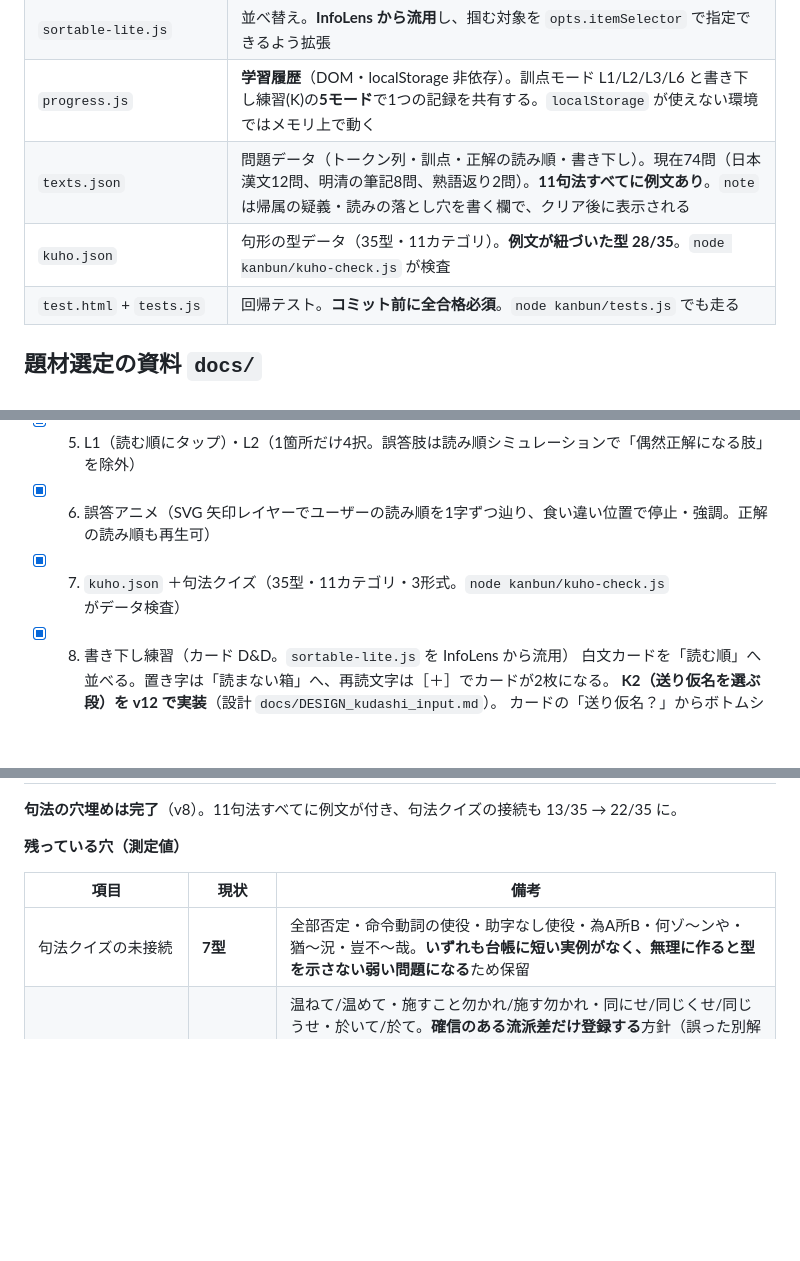
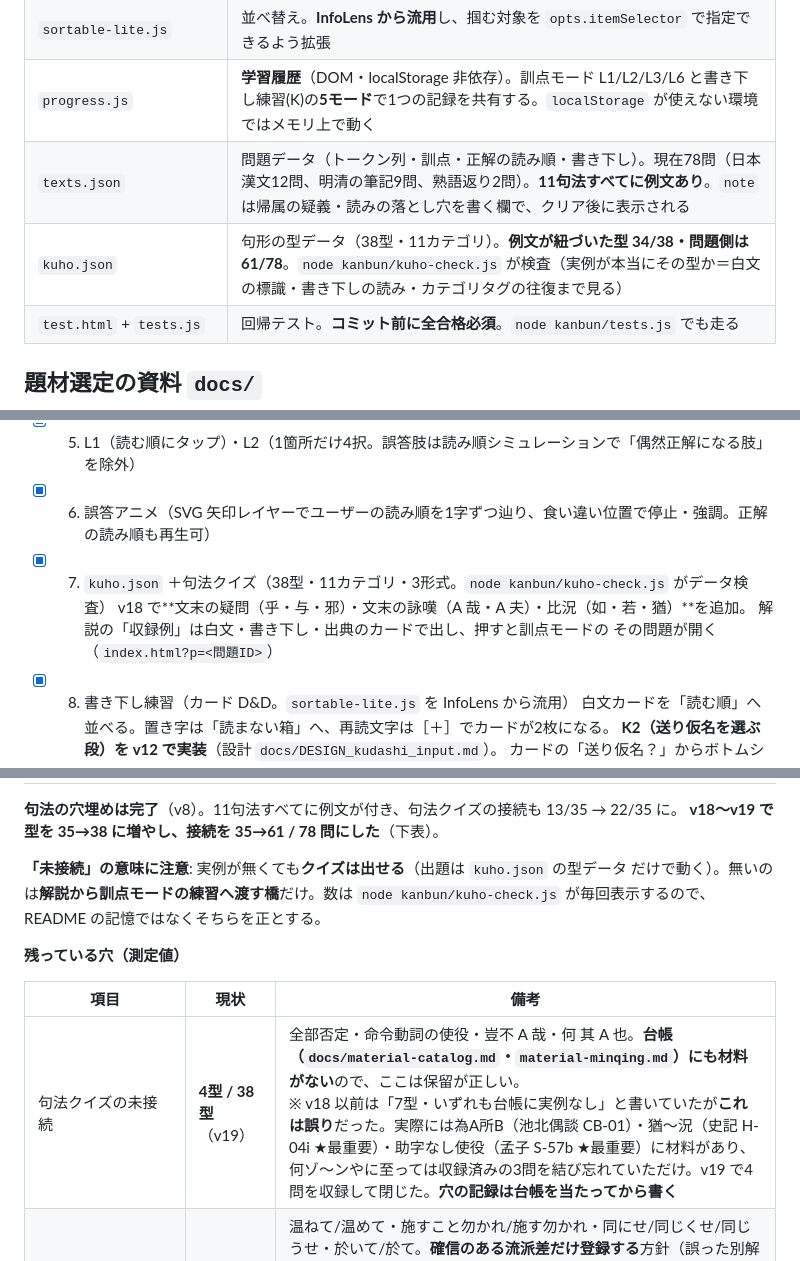
Before and after one commit to chem-assembler/kokugo-lens, a Markdown page: README.md, 3 parts joined by grey strips. Rendered like a GitHub page; blank space fills up the shorter version.

Commit message:
docs(kanbun): 句法の穴の記録を実測値に直した（v19）
README に書いていた「未接続7型・いずれも台帳に実例なし」は誤りだった。
台帳を当たれば4型ぶんは材料があり、うち1型は収録済みの問題を結び忘れて
いただけだった。次に読む人が同じ誤解をしないよう、数字と経緯を書き直す。

- 未接続の数を 4型 / 38型 に更新し、誤っていた旧記述の経緯も残した
- 「未接続でもクイズは出せる（無いのは練習への橋だけ）」を明記した。
  この取り違えが「7型ぶんクイズが欠けている」という誤読を生んでいた
- 数の正は README ではなく kuho-check.js の出力だと明記した
- texts.json 78問・kuho.json 38型・接続 61/78 に数値を更新

Co-Authored-By: Claude Opus 5 <noreply@anthropic.com>

```diff
--- a/README.md
+++ b/README.md
@@ -25,8 +25,8 @@ SchoolLenz の第3の教科サブブランド。
 | `kudashi.js` + `kudashi.html` | 書き下し練習（カードD&D）。**訓点を与えず白文だけで読み順を組む＝ L5 に対応**（東北大 第四問②・早稲田 文/法の形） |
 | `sortable-lite.js` | 並べ替え。**InfoLens から流用**し、掴む対象を `opts.itemSelector` で指定できるよう拡張 |
 | `progress.js` | **学習履歴**（DOM・localStorage 非依存）。訓点モード L1/L2/L3/L6 と書き下し練習(K)の**5モード**で1つの記録を共有する。`localStorage` が使えない環境ではメモリ上で動く |
-| `texts.json` | 問題データ（トークン列・訓点・正解の読み順・書き下し）。現在74問（日本漢文12問、明清の筆記8問、熟語返り2問）。**11句法すべてに例文あり**。`note` は帰属の疑義・読みの落とし穴を書く欄で、クリア後に表示される |
-| `kuho.json` | 句形の型データ（35型・11カテゴリ）。**例文が紐づいた型 28/35**。`node kanbun/kuho-check.js` が検査 |
+| `texts.json` | 問題データ（トークン列・訓点・正解の読み順・書き下し）。現在78問（日本漢文12問、明清の筆記9問、熟語返り2問）。**11句法すべてに例文あり**。`note` は帰属の疑義・読みの落とし穴を書く欄で、クリア後に表示される |
+| `kuho.json` | 句形の型データ（38型・11カテゴリ）。**例文が紐づいた型 34/38・問題側は 61/78**。`node kanbun/kuho-check.js` が検査（実例が本当にその型か＝白文の標識・書き下しの読み・カテゴリタグの往復まで見る） |
 | `test.html` + `tests.js` | 回帰テスト。**コミット前に全合格必須**。`node kanbun/tests.js` でも走る |
 
 ## 題材選定の資料 `docs/`
@@ -52,7 +52,10 @@ SchoolLenz の第3の教科サブブランド。
 - [x] 4. 訓点パレット＋ライブ書き下し（L3 が遊べる状態）
 - [x] 5. L1（読む順にタップ）・L2（1箇所だけ4択。誤答肢は読み順シミュレーションで「偶然正解になる肢」を除外）
 - [x] 6. 誤答アニメ（SVG 矢印レイヤーでユーザーの読み順を1字ずつ辿り、食い違い位置で停止・強調。正解の読み順も再生可）
-- [x] 7. `kuho.json` ＋句法クイズ（35型・11カテゴリ・3形式。`node kanbun/kuho-check.js` がデータ検査）
+- [x] 7. `kuho.json` ＋句法クイズ（38型・11カテゴリ・3形式。`node kanbun/kuho-check.js` がデータ検査）
+      v18 で**文末の疑問（乎・与・邪）・文末の詠嘆（A 哉・A 夫）・比況（如・若・猶）**を追加。
+      解説の「収録例」は白文・書き下し・出典のカードで出し、押すと訓点モードの
+      その問題が開く（`index.html?p=<問題ID>`）
 - [x] 8. 書き下し練習（カード D&D。`sortable-lite.js` を InfoLens から流用）
       白文カードを「読む順」へ並べる。置き字は「読まない箱」へ、再読文字は［＋］でカードが2枚になる。
       **K2（送り仮名を選ぶ段）を v12 で実装**（設計 `docs/DESIGN_kudashi_input.md`）。
@@ -76,11 +79,16 @@ SchoolLenz の第3の教科サブブランド。
 
 **句法の穴埋めは完了**（v8）。11句法すべてに例文が付き、句法クイズの接続も 13/35 → 22/35 に。
+**v18〜v19 で型を 35→38 に増やし、接続を 35→61 / 78 問にした**（下表）。
+
+**「未接続」の意味に注意**: 実例が無くても**クイズは出せる**（出題は `kuho.json` の型データ
+だけで動く）。無いのは**解説から訓点モードの練習へ渡す橋**だけ。数は `node kanbun/kuho-check.js`
+が毎回表示するので、README の記憶ではなくそちらを正とする。
 
 **残っている穴（測定値）**
 
 | 項目 | 現状 | 備考 |
 |---|---|---|
-| 句法クイズの未接続 | **7型** | 全部否定・命令動詞の使役・助字なし使役・為A所B・何ゾ〜ンや・猶〜況・豈不〜哉。**いずれも台帳に短い実例がなく、無理に作ると型を示さない弱い問題になる**ため保留 |
+| 句法クイズの未接続 | **4型 / 38型**（v19） | 全部否定・命令動詞の使役・豈不 A 哉・何 其 A 也。**台帳（`docs/material-catalog.md`・`material-minqing.md`）にも材料がない**ので、ここは保留が正しい。<br>※ v18 以前は「7型・いずれも台帳に実例なし」と書いていたが**これは誤り**だった。実際には為A所B（池北偶談 CB-01）・猶〜況（史記 H-04i ★最重要）・助字なし使役（孟子 S-57b ★最重要）に材料があり、何ゾ〜ンやに至っては収録済みの3問を結び忘れていただけ。v19 で4問を収録して閉じた。**穴の記録は台帳を当たってから書く** |
 | `acceptable[]` の収録 | **4問5件**（v17） | 温ねて/温めて・施すこと勿かれ/施す勿かれ・同にせ/同じくせ/同じうせ・於いて/於て。**確信のある流派差だけ登録する**方針（誤った別解を配るより薄いほうがよい）。K3 では語順と漢字がカードで固定されるので、別解が発生しうるのは送り仮名だけ＝仮名の表記差は `kanaEquals` が吸収済みで、埋めるべき件数は当初の見立てより小さい。未登録の流派差で×になったときのために、K3 の誤答文には「流派差があります。『正解を見る』と見比べて」の注記を出す |
 | 読み仮名の自由入力・全部平仮名の書き下し（阪大型） | 未実装 | 採点が書き下し文の照合（論点2）で行われる以上、**漢字トークンの読み仮名は書き下しに現れず採点できない**。全仮名書き下しの照合には字音仮名遣い（てう→ちょう等）の正規化が要る。設計の「決めないこと」7 のとおり K3 の先の課題 |
 
```
Also changed, not shown: other parts of README.md (+1 -1 lines).
